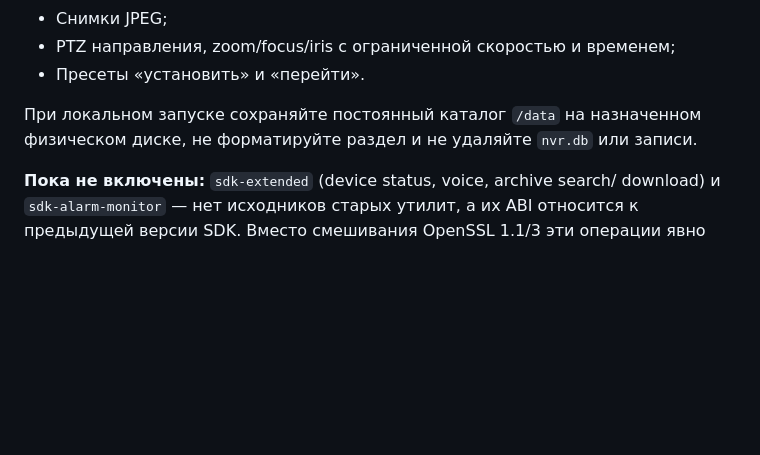
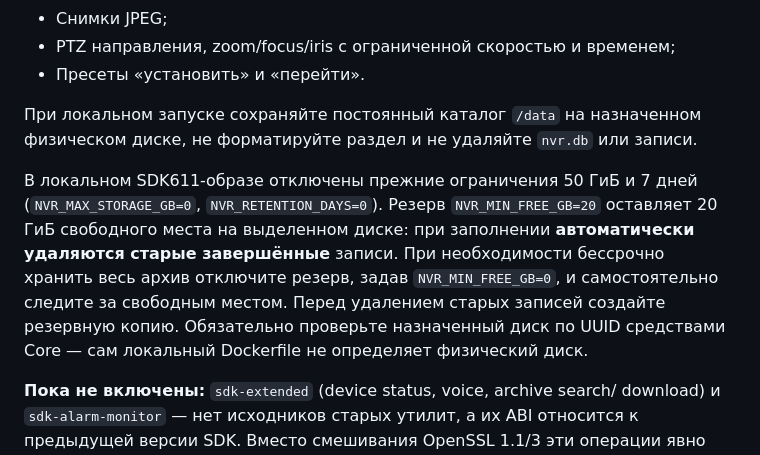
Before and after one commit to DeadSoulf/home-ai-core_dvr, a Markdown page: docs/SDK_6_1_11_40_RU.md, the part around the change. Rendered like a GitHub page; blank space fills up the shorter version.

Commit message:
fix(nvr): configurable dedicated-disk reserve and guard against pruning active recordings

```diff
--- a/docs/SDK_6_1_11_40_RU.md
+++ b/docs/SDK_6_1_11_40_RU.md
@@ -41,6 +41,16 @@ Docker BuildKit с изолированным контекстом `vendor_sdk`.
 При локальном запуске сохраняйте постоянный каталог `/data` на назначенном
 физическом диске, не форматируйте раздел и не удаляйте `nvr.db` или записи.
 
+В локальном SDK611-образе отключены прежние ограничения 50 ГиБ и
+7 дней (`NVR_MAX_STORAGE_GB=0`, `NVR_RETENTION_DAYS=0`).
+Резерв `NVR_MIN_FREE_GB=20` оставляет 20 ГиБ свободного места на
+выделенном диске: при заполнении **автоматически удаляются старые
+завершённые** записи. При необходимости бессрочно хранить весь архив
+отключите резерв, задав `NVR_MIN_FREE_GB=0`, и самостоятельно следите
+за свободным местом. Перед удалением старых записей создайте резервную копию.
+Обязательно проверьте назначенный диск по UUID средствами Core — сам
+локальный Dockerfile не определяет физический диск.
+
 **Пока не включены:** `sdk-extended` (device status, voice, archive search/
 download) и `sdk-alarm-monitor` — нет исходников старых утилит, а их ABI
 относится к предыдущей версии SDK. Вместо смешивания OpenSSL 1.1/3 эти
```
